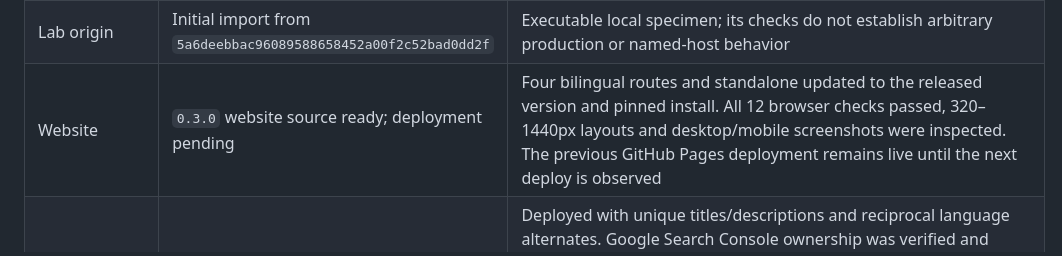
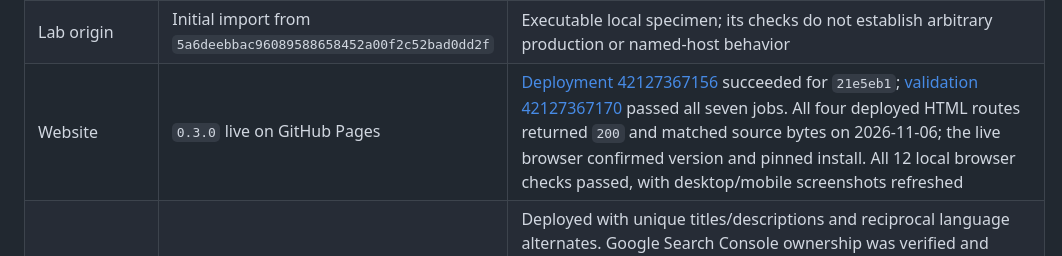
Before and after one commit to IndelibleVivi/mcp-boundary, a Markdown page: docs/current-state.md, the part around the change. GitHub-like rendering.

Commit message:
record verified 0.3.0 publication evidence

```diff
--- a/docs/current-state.md
+++ b/docs/current-state.md
@@ -18,7 +18,7 @@ Last reviewed: 2026-11-06
 | Frozen historical skill | `guide/skill/mcp-server-engineering/` | Retained byte-preserved for provenance, release evidence, and historical reproducibility; no current CI or test caller executes its scripts |
 | Guide origin | Initial import from `87238302209d654358dd64eb3972677e4cacf256` | Initial origin only; `guide/` is now maintained here and has no destructive re-import path |
 | Lab origin | Initial import from `5a6deebbac96089588658452a00f2c52bad0dd2f` | Executable local specimen; its checks do not establish arbitrary production or named-host behavior |
-| Website | `0.3.0` website source ready; deployment pending | Four bilingual routes and standalone updated to the released version and pinned install. All 12 browser checks passed, 320–1440px layouts and desktop/mobile screenshots were inspected. The previous GitHub Pages deployment remains live until the next deploy is observed |
+| Website | `0.3.0` live on GitHub Pages | [Deployment 42127367156](https://github.com/IndelibleVivi/mcp-boundary/actions/runs/42127367156) succeeded for `21e5eb1`; [validation 42127367170](https://github.com/IndelibleVivi/mcp-boundary/actions/runs/42127367170) passed all seven jobs. All four deployed HTML routes returned `200` and matched source bytes on 2026-11-06; the live browser confirmed version and pinned install. All 12 local browser checks passed, with desktop/mobile screenshots refreshed |
 | Site discoverability | Four canonical URLs in `site/sitemap.xml`, unique titles/descriptions, reciprocal `hreflang`, and directory homepage links | Deployed with unique titles/descriptions and reciprocal language alternates. Google Search Console ownership was verified and sitemap submission accepted on 2026-09-21; the live URL Inspection test reported crawl allowed and fetch successful, but the sitemap report still showed `Couldn't fetch` after one resubmission. Successful ingestion remains pending; a later URL Inspection check on 2026-09-21 confirmed that the homepage and Library are indexed. This does not establish ranking |
 | Related projects | English and Chinese README and Library entries link to Servotab and Worker Routing | Published static links sit outside the ten-document Guide/Lab filter; desktop/mobile layouts, no-JavaScript links, and empty-result filtering were checked before deployment |
 | Submission materials | `0.3.0` ZIP uploaded to the existing listing | [Current packet](submission/0.3.0.md) records final ZIP, listing copy and current draft state. The [0.2.0 record](submission/0.2.0.md) preserves published history |
```
